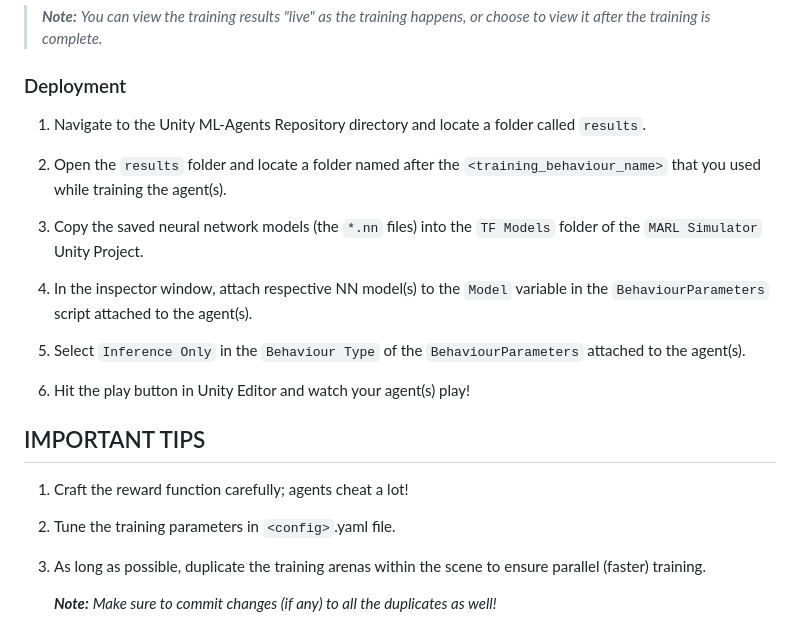
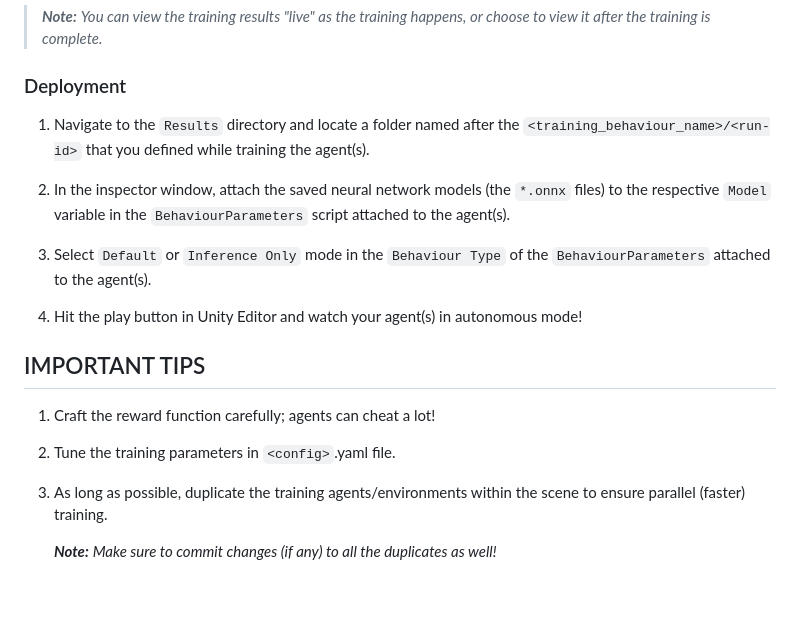
Before and after one commit to Tinker-Twins/Computing-and-Simulation-for-Autonomy, a Markdown page: Project Workspace/README.md, the part around the change. GitHub-like rendering; blank space fills up the shorter version.

```diff
--- a/Project Workspace/README.md
+++ b/Project Workspace/README.md
@@ -171,24 +171,20 @@ For creating your own training configurations, please refer to the [official tra
 
 ### Deployment
 
-1. Navigate to the Unity ML-Agents Repository directory and locate a folder called `results`.
+1. Navigate to the `Results` directory and locate a folder named after the `<training_behaviour_name>/<run-id>` that you defined while training the agent(s).
 
-2. Open the `results` folder and locate a folder named after the `<training_behaviour_name>` that you used while training the agent(s).
+2. In the inspector window, attach the saved neural network models (the `*.onnx` files) to the respective `Model` variable in the `BehaviourParameters` script attached to the agent(s).
 
-3. Copy the saved neural network models (the `*.nn` files) into the `TF Models` folder of the `MARL Simulator` Unity Project.
+3. Select `Default` or `Inference Only` mode in the `Behaviour Type` of the `BehaviourParameters` attached to the agent(s).
 
-4. In the inspector window, attach respective NN model(s) to the `Model` variable in the `BehaviourParameters` script attached to the agent(s).
-
-5. Select `Inference Only` in the `Behaviour Type` of the `BehaviourParameters` attached to the agent(s).
-
-6. Hit the play button in Unity Editor and watch your agent(s) play!
+4. Hit the play button in Unity Editor and watch your agent(s) in autonomous mode!
 
 ## IMPORTANT TIPS
 
-1. Craft the reward function carefully; agents cheat a lot!
+1. Craft the reward function carefully; agents can cheat a lot!
 
 2. Tune the training parameters in `<config>`.yaml file.
 
-3. As long as possible, duplicate the training arenas within the scene to ensure parallel (faster) training.
+3. As long as possible, duplicate the training agents/environments within the scene to ensure parallel (faster) training.
 
     ***Note:*** *Make sure to commit changes (if any) to all the duplicates as well!*
```
